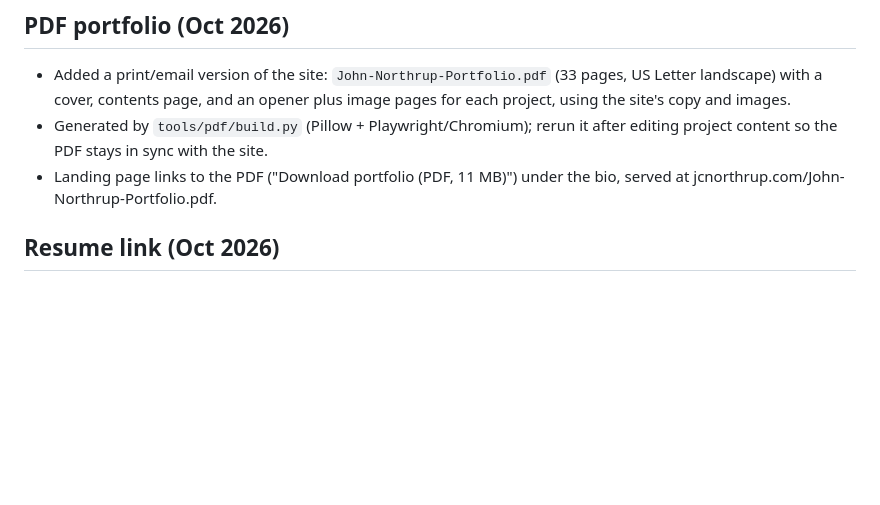
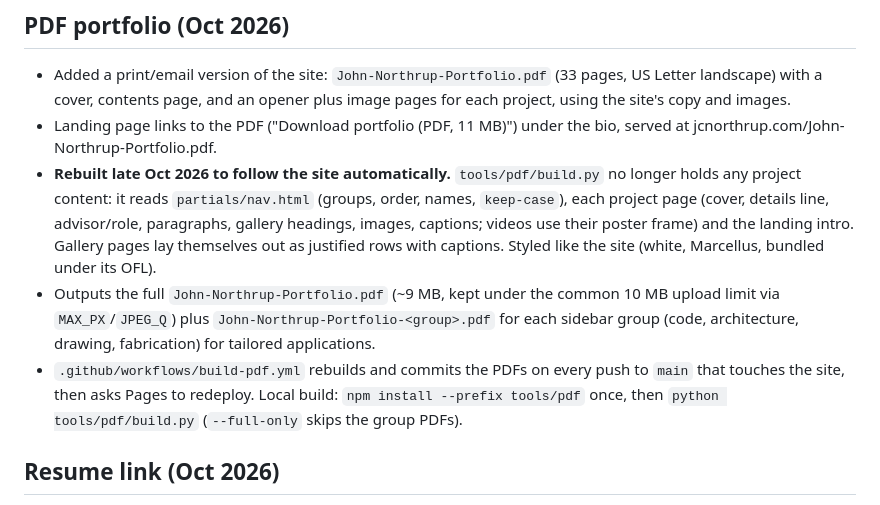
Before and after one commit to jcnorthrup9/Portfolio, a Markdown page: MILESTONES.md, the part around the change. GitHub-like rendering; blank space fills up the shorter version.

Commit message:
Log the site-driven PDF build in the milestones
Co-Authored-By: Claude Opus 5.5 <noreply@anthropic.com>

```diff
--- a/MILESTONES.md
+++ b/MILESTONES.md
@@ -46,10 +46,19 @@ A running log of major progress on this site.
 
 - Added a print/email version of the site: `John-Northrup-Portfolio.pdf` (33 pages, US Letter landscape) with a
   cover, contents page, and an opener plus image pages for each project, using the site's copy and images.
-- Generated by `tools/pdf/build.py` (Pillow + Playwright/Chromium); rerun it after editing project content so the
-  PDF stays in sync with the site.
 - Landing page links to the PDF ("Download portfolio (PDF, 11 MB)") under the bio, served at
   jcnorthrup.com/John-Northrup-Portfolio.pdf.
+- **Rebuilt late Oct 2026 to follow the site automatically.** `tools/pdf/build.py` no longer holds any project
+  content: it reads `partials/nav.html` (groups, order, names, `keep-case`), each project page (cover, details
+  line, advisor/role, paragraphs, gallery headings, images, captions; videos use their poster frame) and the
+  landing intro. Gallery pages lay themselves out as justified rows with captions. Styled like the site
+  (white, Marcellus, bundled under its OFL).
+- Outputs the full `John-Northrup-Portfolio.pdf` (~9 MB, kept under the common 10 MB upload limit via
+  `MAX_PX`/`JPEG_Q`) plus `John-Northrup-Portfolio-<group>.pdf` for each sidebar group (code, architecture,
+  drawing, fabrication) for tailored applications.
+- `.github/workflows/build-pdf.yml` rebuilds and commits the PDFs on every push to `main` that touches the site,
+  then asks Pages to redeploy. Local build: `npm install --prefix tools/pdf` once, then
+  `python tools/pdf/build.py` (`--full-only` skips the group PDFs).
 
 ## Resume link (Oct 2026)
 
```
